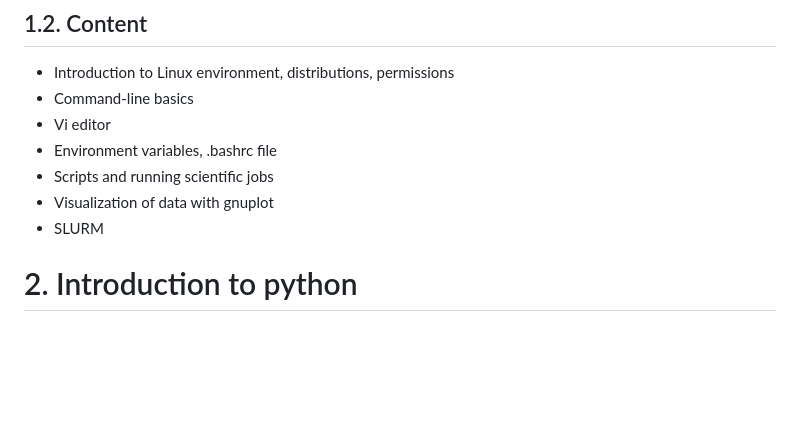
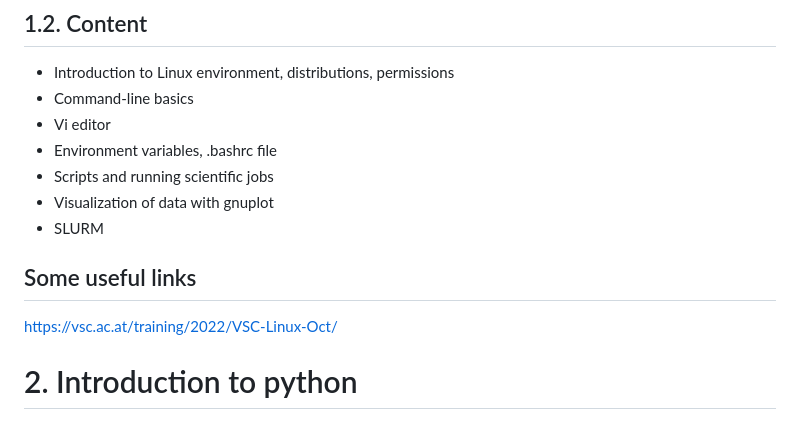
Before and after one commit to CAMDgraz/intro_programming, a Markdown page: README.md, the part around the change. GitHub-like rendering; blank space fills up the shorter version.

```diff
--- a/README.md
+++ b/README.md
@@ -21,6 +21,11 @@ We have prepared a virtual machine with Debian for the course to be used on the
 - Scripts and running scientific jobs
 - Visualization of data with gnuplot
 - SLURM
+
+## Some useful links
+
+https://vsc.ac.at/training/2022/VSC-Linux-Oct/
+
 
 # 2. Introduction to python
 ## 2.1. Installation and previous requirements
```
